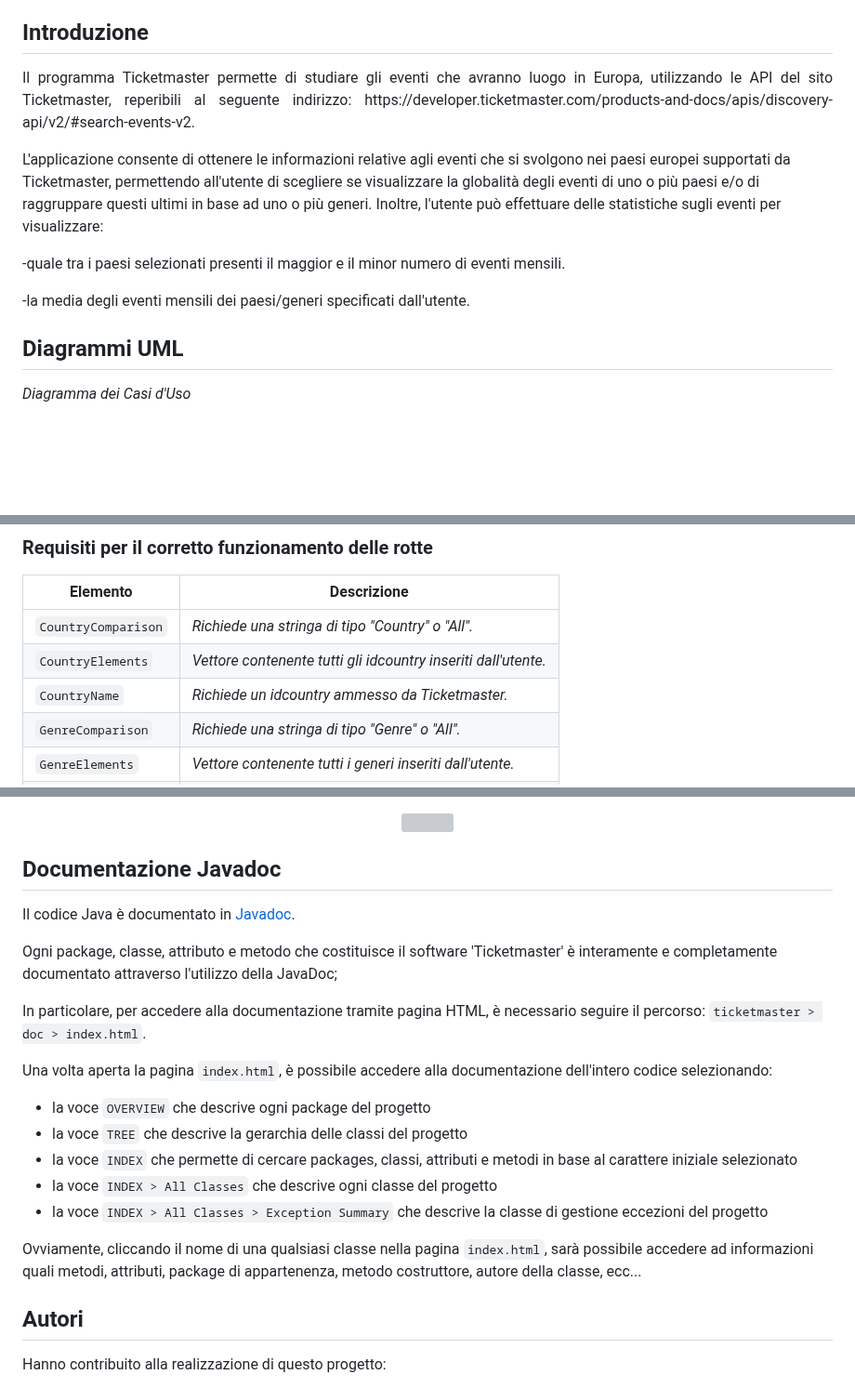
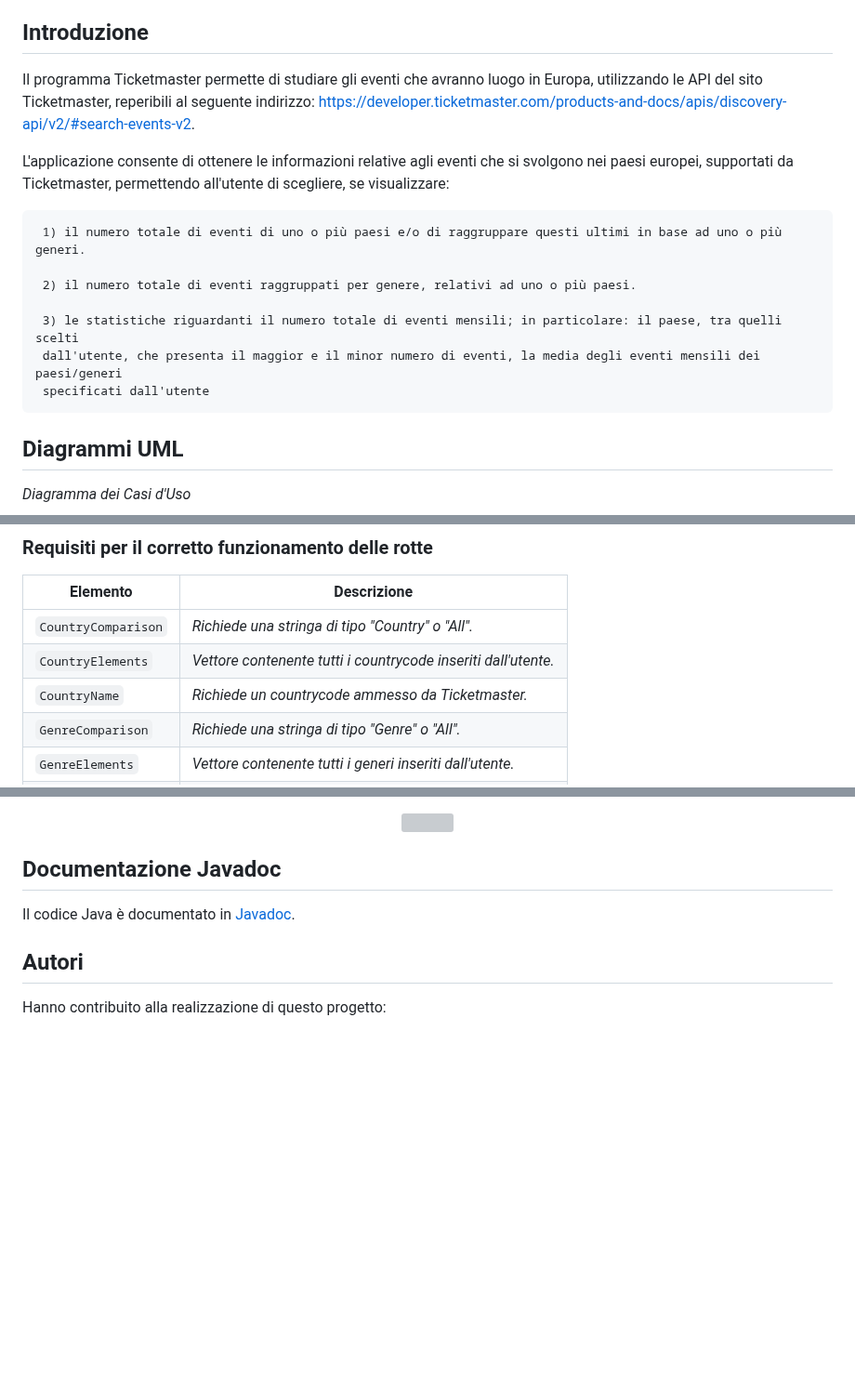
Before and after one commit to domenico1597/EsameOOP, a Markdown page: README.md, 3 parts joined by grey strips. Shown at 93% size. GitHub-like rendering; blank space fills up the shorter version; grey boxes are pictures that could not be loaded.

```diff
--- a/README.md
+++ b/README.md
@@ -17,14 +17,19 @@
 <a name="intro"></a>
 ## Introduzione
 <p align="justify">
+
 Il programma Ticketmaster permette di studiare gli eventi che avranno luogo in Europa, utilizzando le API del sito Ticketmaster, reperibili al seguente indirizzo: https://developer.ticketmaster.com/products-and-docs/apis/discovery-api/v2/#search-events-v2.
 
-L'applicazione consente di ottenere le informazioni relative agli eventi che si svolgono nei paesi europei supportati da Ticketmaster, permettendo all'utente di scegliere se visualizzare la globalità degli eventi di uno o più paesi e/o di raggruppare questi ultimi in base ad uno o più generi.
-Inoltre, l'utente può effettuare delle statistiche sugli eventi per visualizzare:
+L'applicazione consente di ottenere le informazioni relative agli eventi che si svolgono nei paesi europei, supportati da Ticketmaster, permettendo all'utente di scegliere, se visualizzare:
 
--quale tra i paesi selezionati presenti il maggior e il minor numero di eventi mensili.
+     1) il numero totale di eventi di uno o più paesi e/o di raggruppare questi ultimi in base ad uno o più generi.
 
--la media degli eventi mensili dei paesi/generi specificati dall'utente.
+     2) il numero totale di eventi raggruppati per genere, relativi ad uno o più paesi.
+
+     3) le statistiche riguardanti il numero totale di eventi mensili; in particolare: il paese, tra quelli scelti
+     dall'utente, che presenta il maggior e il minor numero di eventi, la media degli eventi mensili dei paesi/generi
+     specificati dall'utente
+
 </p>
 
 <a name="uml"></a>
@@ -92,8 +99,8 @@ Dal momento che tutte le rotte sono di tipo POST, l'utente necessita di un Body
 Elemento | Descrizione
 ----- | ------------ |
 | ` CountryComparison ` | *Richiede una stringa di tipo "Country" o "All".*
-| ` CountryElements ` | *Vettore contenente tutti gli idcountry inseriti dall'utente.*
-| ` CountryName ` | *Richiede un idcountry ammesso da Ticketmaster.*
+| ` CountryElements ` | *Vettore contenente tutti i countrycode inseriti dall'utente.*
+| ` CountryName ` | *Richiede un countrycode ammesso da Ticketmaster.*
 | ` GenreComparison ` | *Richiede una stringa di tipo "Genre" o "All".*
 | ` GenreElements ` | *Vettore contenente tutti i generi inseriti dall'utente.*
 | ` GenreName ` | *Richiede un genere ammesso da Ticketmaster.*
@@ -344,19 +351,6 @@ Abbiamo implementato i seguenti [test](https://github.com/domenico1597/EsameOOP/
 
 Il codice Java è documentato in [Javadoc](https://github.com/domenico1597/EsameOOP/tree/main/TicketMaster/doc).
 
-Ogni package, classe, attributo e metodo che costituisce il software 'Ticketmaster' è interamente e completamente documentato attraverso l'utilizzo della JavaDoc;
-
-In particolare, per accedere alla documentazione tramite pagina HTML, è necessario seguire il percorso:
-`ticketmaster > doc > index.html`.
-
-Una volta aperta la pagina `index.html`, è possibile accedere alla documentazione dell'intero codice selezionando:
-* la voce `OVERVIEW` che descrive ogni package del progetto
-* la voce `TREE` che descrive la gerarchia delle classi del progetto
-* la voce `INDEX` che permette di cercare packages, classi, attributi e metodi in base al carattere iniziale selezionato
-* la voce `INDEX > All Classes` che descrive ogni classe del progetto
-* la voce `INDEX > All Classes > Exception Summary` che descrive la classe di gestione eccezioni del progetto
-
-Ovviamente, cliccando il nome di una qualsiasi classe nella pagina `index.html`, sarà possibile accedere ad informazioni quali metodi, attributi, package di appartenenza, metodo costruttore, autore della classe, ecc...
 <a name="autor"></a>
 ## Autori
 Hanno contribuito alla realizzazione di questo progetto:
```
Also changed, not shown: other parts of README.md (+3 -1 lines).
